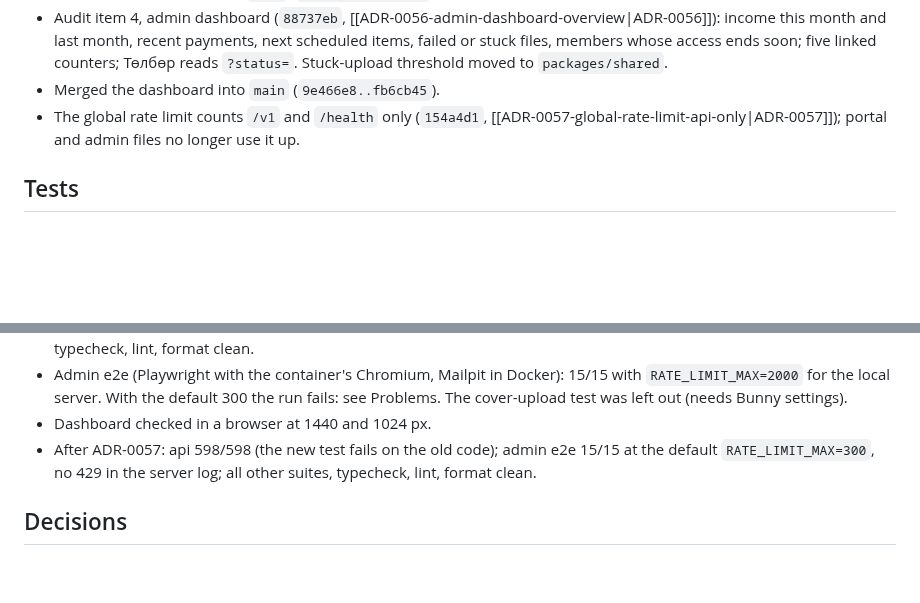
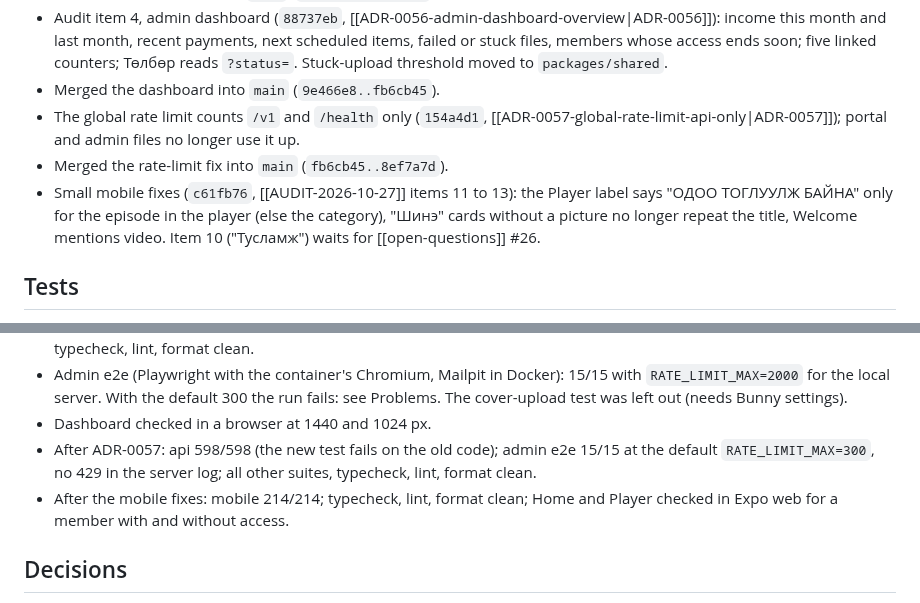
Before and after one commit to ganaagreg-cloud/Test-ongod, a Markdown page: docs/log/2026-10-28.md, 2 parts joined by grey strips. Drawn GitHub-style; blank space fills up the shorter version.

Commit message:
docs: log the small mobile fixes
Co-Authored-By: Claude Opus 5.5 <noreply@anthropic.com>
Claude-Session: https://claude.ai/code/session_016TAHAhWo52LNVMGRK1VP8q

```diff
--- a/docs/log/2026-10-28.md
+++ b/docs/log/2026-10-28.md
@@ -12,6 +12,8 @@ tags: [log]
 - Audit item 4, admin dashboard (`88737eb`, [[ADR-0056-admin-dashboard-overview|ADR-0056]]): income this month and last month, recent payments, next scheduled items, failed or stuck files, members whose access ends soon; five linked counters; Төлбөр reads `?status=`. Stuck-upload threshold moved to `packages/shared`.
 - Merged the dashboard into `main` (`9e466e8..fb6cb45`).
 - The global rate limit counts `/v1` and `/health` only (`154a4d1`, [[ADR-0057-global-rate-limit-api-only|ADR-0057]]); portal and admin files no longer use it up.
+- Merged the rate-limit fix into `main` (`fb6cb45..8ef7a7d`).
+- Small mobile fixes (`c61fb76`, [[AUDIT-2026-10-27]] items 11 to 13): the Player label says "ОДОО ТОГЛУУЛЖ БАЙНА" only for the episode in the player (else the category), "Шинэ" cards without a picture no longer repeat the title, Welcome mentions video. Item 10 ("Тусламж") waits for [[open-questions]] #26.
 
 ## Tests
 
@@ -22,6 +24,7 @@ tags: [log]
 - Admin e2e (Playwright with the container's Chromium, Mailpit in Docker): 15/15 with `RATE_LIMIT_MAX=2000` for the local server. With the default 300 the run fails: see Problems. The cover-upload test was left out (needs Bunny settings).
 - Dashboard checked in a browser at 1440 and 1024 px.
 - After ADR-0057: api 598/598 (the new test fails on the old code); admin e2e 15/15 at the default `RATE_LIMIT_MAX=300`, no 429 in the server log; all other suites, typecheck, lint, format clean.
+- After the mobile fixes: mobile 214/214; typecheck, lint, format clean; Home and Player checked in Expo web for a member with and without access.
 
 ## Decisions
 
```
